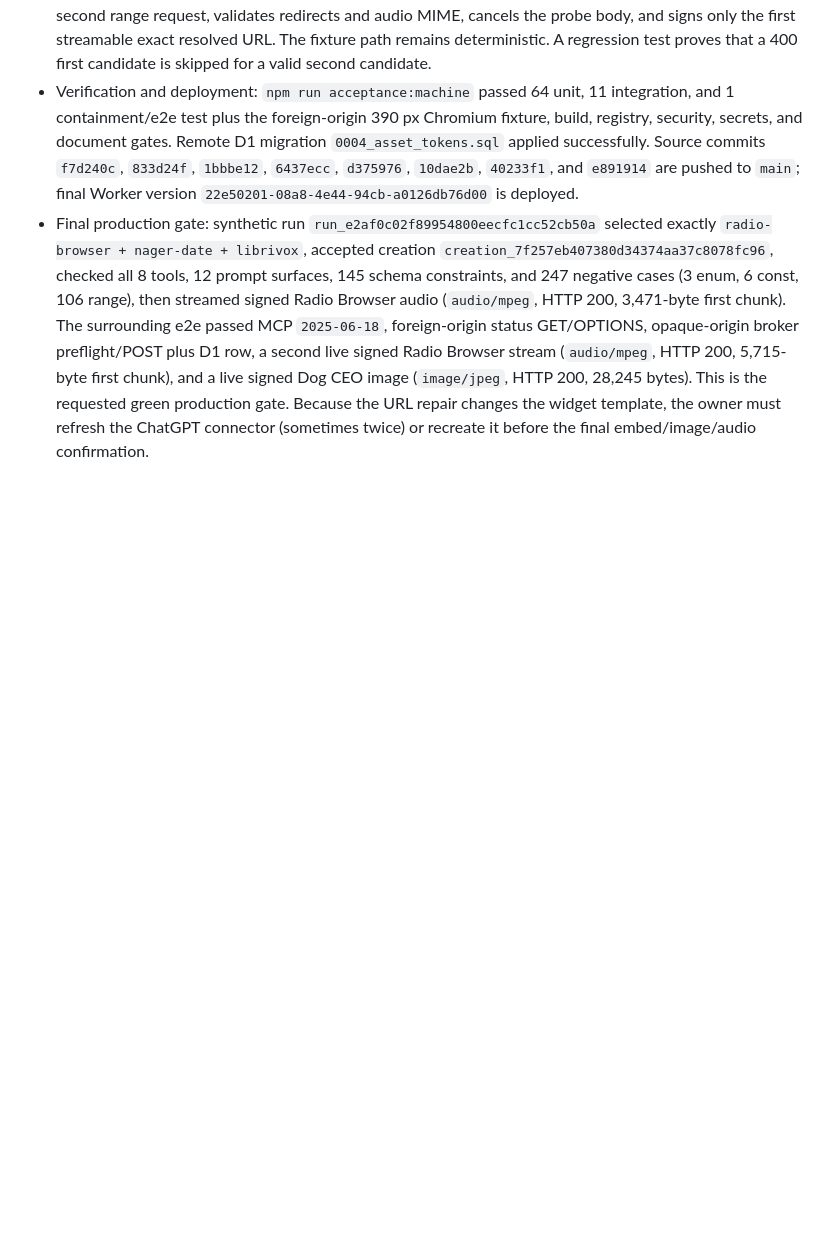
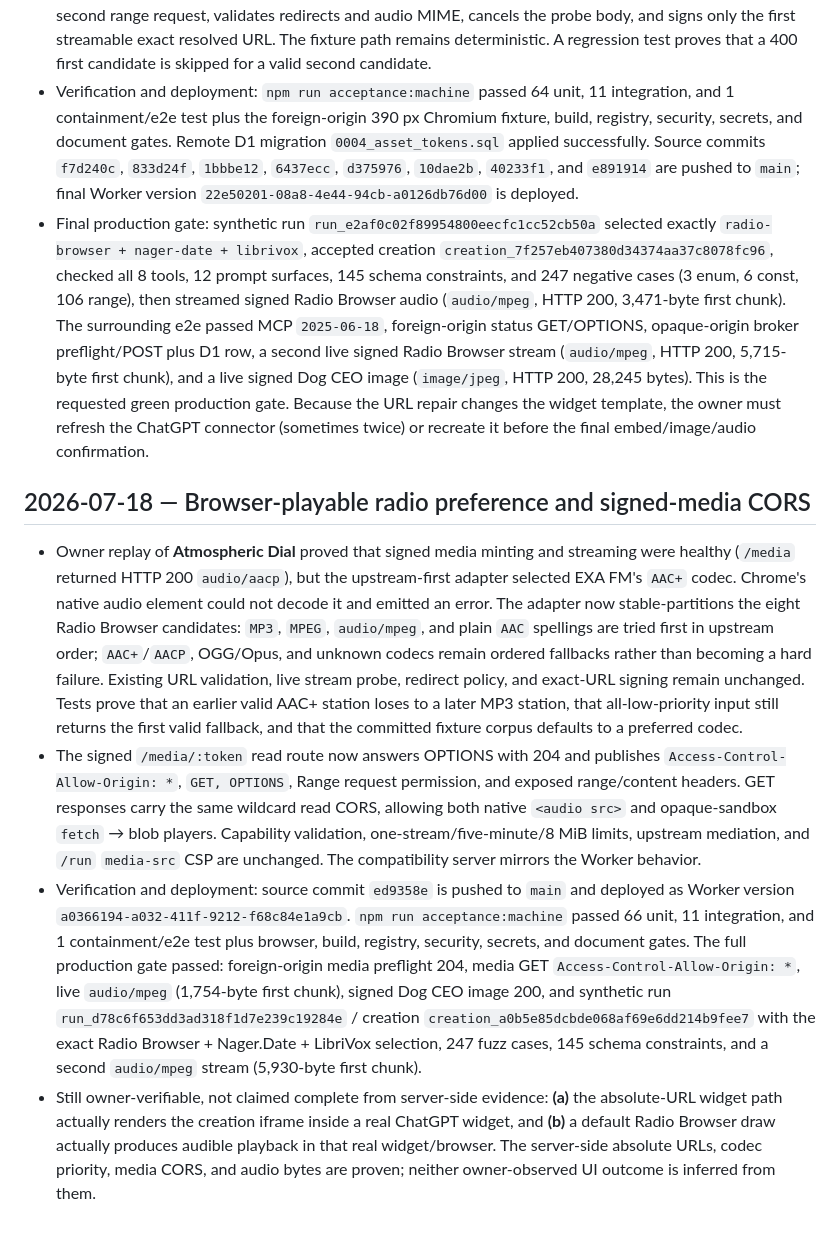
Before and after one commit to yottayoshida/randomware, a Markdown page: docs/BUILD_LOG.md, the part around the change. Rendered like a GitHub page; blank space fills up the shorter version.

Commit message:
docs: record radio codec and media CORS proof

```diff
--- a/docs/BUILD_LOG.md
+++ b/docs/BUILD_LOG.md
@@ -146,3 +146,10 @@ Field-by-field drift audit, starting from `ARCHITECTURE.md` §4.2/§4.3:
 - Audio gate hardening discovered during this verification: a syntactically valid Radio Browser candidate can still be dead. The live adapter now probes the eight already-bounded candidates sequentially with a 2.5-second range request, validates redirects and audio MIME, cancels the probe body, and signs only the first streamable exact resolved URL. The fixture path remains deterministic. A regression test proves that a 400 first candidate is skipped for a valid second candidate.
 - Verification and deployment: `npm run acceptance:machine` passed 64 unit, 11 integration, and 1 containment/e2e test plus the foreign-origin 390 px Chromium fixture, build, registry, security, secrets, and document gates. Remote D1 migration `0004_asset_tokens.sql` applied successfully. Source commits `f7d240c`, `833d24f`, `1bbbe12`, `6437ecc`, `d375976`, `10dae2b`, `40233f1`, and `e891914` are pushed to `main`; final Worker version `22e50201-08a8-4e44-94cb-a0126db76d00` is deployed.
 - Final production gate: synthetic run `run_e2af0c02f89954800eecfc1cc52cb50a` selected exactly `radio-browser + nager-date + librivox`, accepted creation `creation_7f257eb407380d34374aa37c8078fc96`, checked all 8 tools, 12 prompt surfaces, 145 schema constraints, and 247 negative cases (3 enum, 6 const, 106 range), then streamed signed Radio Browser audio (`audio/mpeg`, HTTP 200, 3,471-byte first chunk). The surrounding e2e passed MCP `2025-06-18`, foreign-origin status GET/OPTIONS, opaque-origin broker preflight/POST plus D1 row, a second live signed Radio Browser stream (`audio/mpeg`, HTTP 200, 5,715-byte first chunk), and a live signed Dog CEO image (`image/jpeg`, HTTP 200, 28,245 bytes). This is the requested green production gate. Because the URL repair changes the widget template, the owner must refresh the ChatGPT connector (sometimes twice) or recreate it before the final embed/image/audio confirmation.
+
+## 2026-07-18 — Browser-playable radio preference and signed-media CORS
+
+- Owner replay of **Atmospheric Dial** proved that signed media minting and streaming were healthy (`/media` returned HTTP 200 `audio/aacp`), but the upstream-first adapter selected EXA FM's `AAC+` codec. Chrome's native audio element could not decode it and emitted an error. The adapter now stable-partitions the eight Radio Browser candidates: `MP3`, `MPEG`, `audio/mpeg`, and plain `AAC` spellings are tried first in upstream order; `AAC+`/`AACP`, OGG/Opus, and unknown codecs remain ordered fallbacks rather than becoming a hard failure. Existing URL validation, live stream probe, redirect policy, and exact-URL signing remain unchanged. Tests prove that an earlier valid AAC+ station loses to a later MP3 station, that all-low-priority input still returns the first valid fallback, and that the committed fixture corpus defaults to a preferred codec.
+- The signed `/media/:token` read route now answers OPTIONS with 204 and publishes `Access-Control-Allow-Origin: *`, `GET, OPTIONS`, Range request permission, and exposed range/content headers. GET responses carry the same wildcard read CORS, allowing both native `<audio src>` and opaque-sandbox `fetch` → blob players. Capability validation, one-stream/five-minute/8 MiB limits, upstream mediation, and `/run` `media-src` CSP are unchanged. The compatibility server mirrors the Worker behavior.
+- Verification and deployment: source commit `ed9358e` is pushed to `main` and deployed as Worker version `a0366194-a032-411f-9212-f68c84e1a9cb`. `npm run acceptance:machine` passed 66 unit, 11 integration, and 1 containment/e2e test plus browser, build, registry, security, secrets, and document gates. The full production gate passed: foreign-origin media preflight 204, media GET `Access-Control-Allow-Origin: *`, live `audio/mpeg` (1,754-byte first chunk), signed Dog CEO image 200, and synthetic run `run_d78c6f653dd3ad318f1d7e239c19284e` / creation `creation_a0b5e85dcbde068af69e6dd214b9fee7` with the exact Radio Browser + Nager.Date + LibriVox selection, 247 fuzz cases, 145 schema constraints, and a second `audio/mpeg` stream (5,930-byte first chunk).
+- Still owner-verifiable, not claimed complete from server-side evidence: **(a)** the absolute-URL widget path actually renders the creation iframe inside a real ChatGPT widget, and **(b)** a default Radio Browser draw actually produces audible playback in that real widget/browser. The server-side absolute URLs, codec priority, media CORS, and audio bytes are proven; neither owner-observed UI outcome is inferred from them.
```
